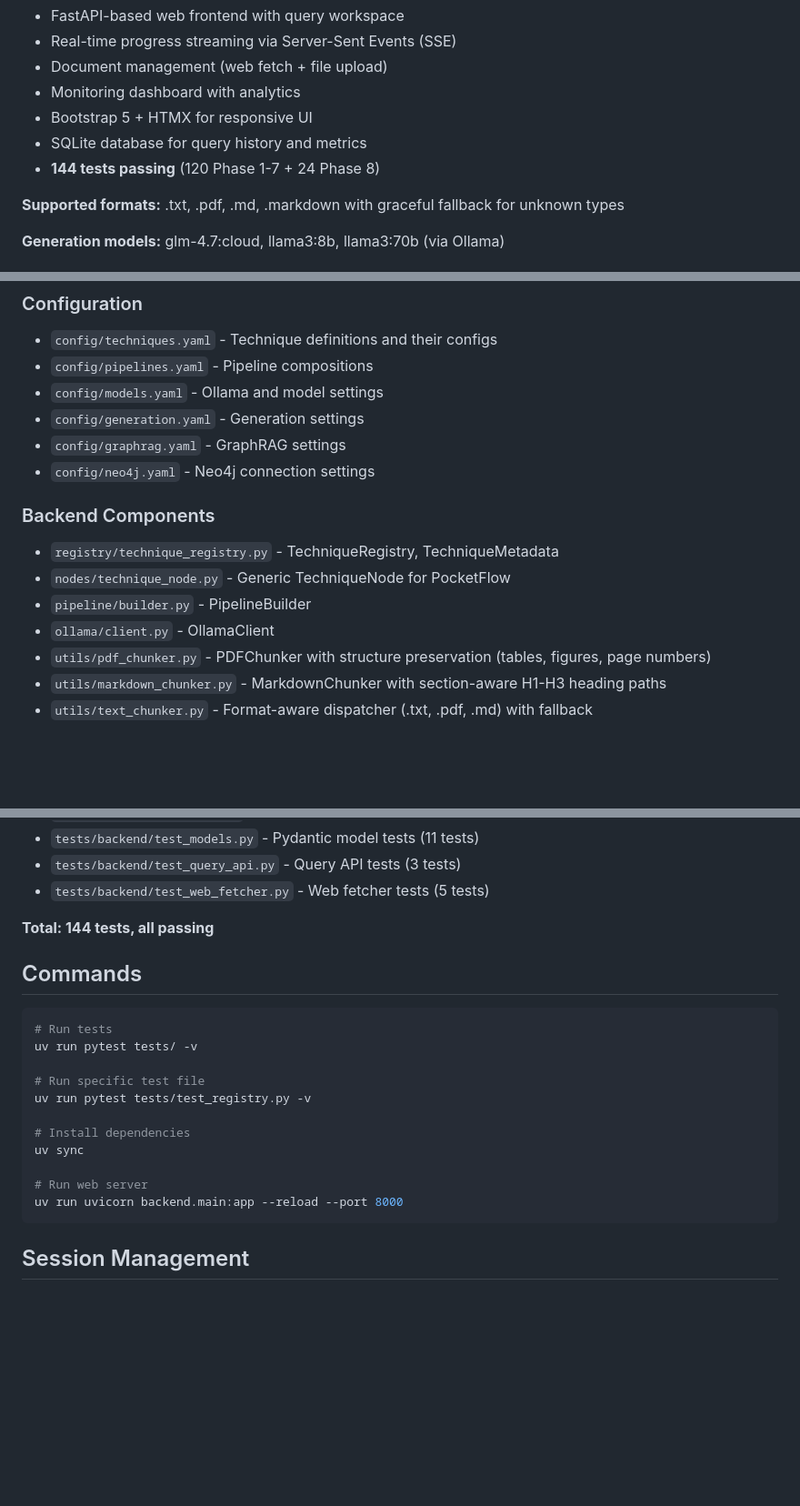
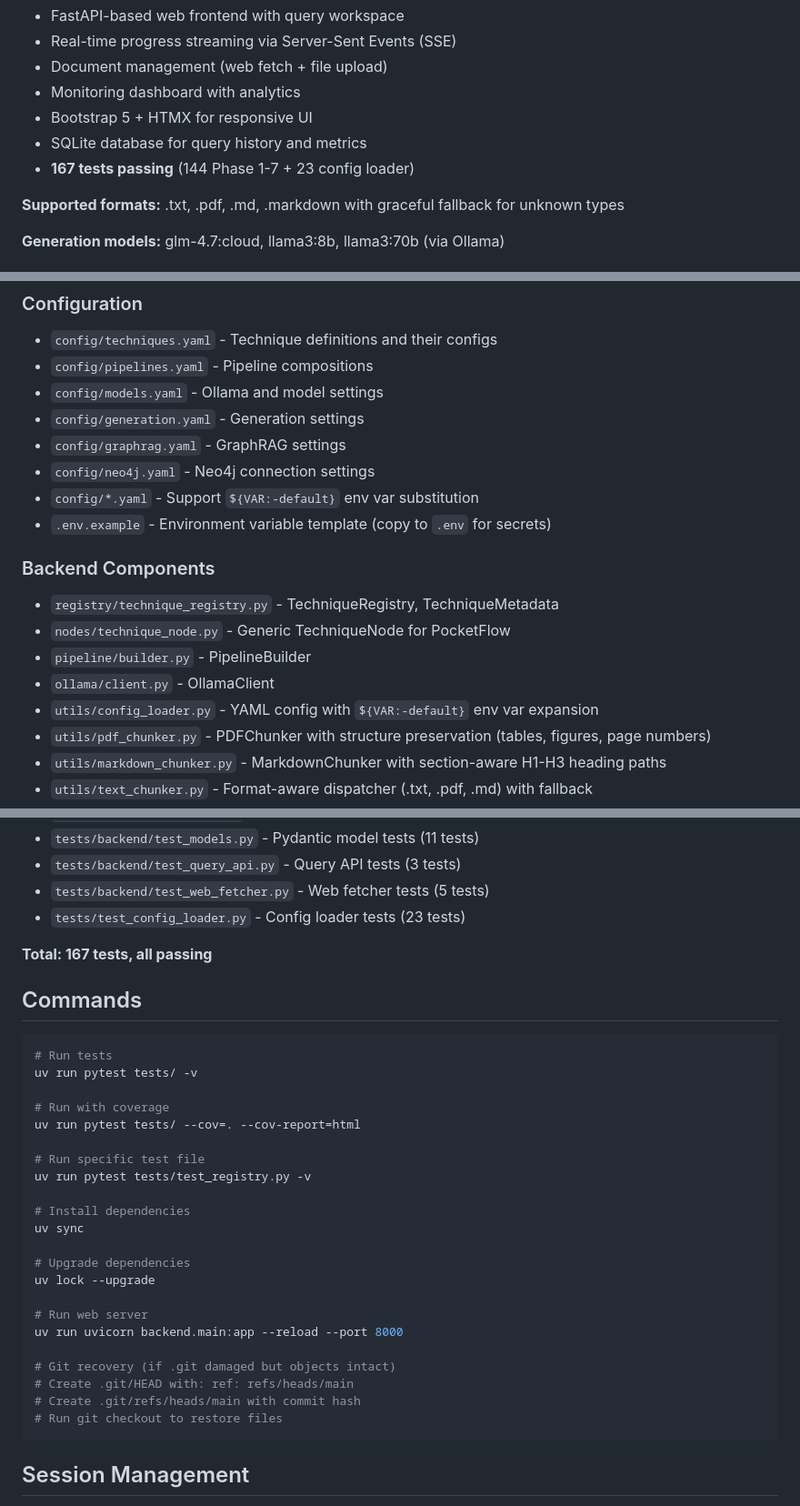
Before and after one commit to katmandoo212/aragsys, a Markdown page: CLAUDE.md, 3 parts joined by grey strips. Shown at 91% size. GitHub-like rendering; blank space fills up the shorter version.

Commit message:
docs: update CLAUDE.md with session learnings
- Update test count from 144 to 167
- Add config_loader.py to Backend Components
- Document env var substitution in config files
- Add .env.example to Configuration section
- Add test_config_loader.py to Tests section
- Add coverage, upgrade, and git recovery commands
- Document dependency-groups.dev format (deprecated tool.uv.dev-dependencies)

Co-Authored-By: Claude Opus 4.6 <noreply@anthropic.com>

````diff
--- a/CLAUDE.md
+++ b/CLAUDE.md
@@ -17,7 +17,7 @@ This repository contains the **Scientific Agentic RAG Framework** - a pluggable,
 - Monitoring dashboard with analytics
 - Bootstrap 5 + HTMX for responsive UI
 - SQLite database for query history and metrics
-- **144 tests passing** (120 Phase 1-7 + 24 Phase 8)
+- **167 tests passing** (144 Phase 1-7 + 23 config loader)
 
 **Supported formats:** .txt, .pdf, .md, .markdown with graceful fallback for unknown types
 
@@ -92,12 +92,15 @@ uv run uvicorn backend.main:app --reload --port 8000
 - `config/generation.yaml` - Generation settings
 - `config/graphrag.yaml` - GraphRAG settings
 - `config/neo4j.yaml` - Neo4j connection settings
+- `config/*.yaml` - Support `${VAR:-default}` env var substitution
+- `.env.example` - Environment variable template (copy to `.env` for secrets)
 
 ### Backend Components
 - `registry/technique_registry.py` - TechniqueRegistry, TechniqueMetadata
 - `nodes/technique_node.py` - Generic TechniqueNode for PocketFlow
 - `pipeline/builder.py` - PipelineBuilder
 - `ollama/client.py` - OllamaClient
+- `utils/config_loader.py` - YAML config with `${VAR:-default}` env var expansion
 - `utils/pdf_chunker.py` - PDFChunker with structure preservation (tables, figures, page numbers)
 - `utils/markdown_chunker.py` - MarkdownChunker with section-aware H1-H3 heading paths
 - `utils/text_chunker.py` - Format-aware dispatcher (.txt, .pdf, .md) with fallback
@@ -154,8 +157,9 @@ uv run uvicorn backend.main:app --reload --port 8000
 - `tests/backend/test_models.py` - Pydantic model tests (11 tests)
 - `tests/backend/test_query_api.py` - Query API tests (3 tests)
 - `tests/backend/test_web_fetcher.py` - Web fetcher tests (5 tests)
+- `tests/test_config_loader.py` - Config loader tests (23 tests)
 
-**Total: 144 tests, all passing**
+**Total: 167 tests, all passing**
 
 ## Commands
 
@@ -163,14 +167,25 @@ uv run uvicorn backend.main:app --reload --port 8000
 # Run tests
 uv run pytest tests/ -v
 
+# Run with coverage
+uv run pytest tests/ --cov=. --cov-report=html
+
 # Run specific test file
 uv run pytest tests/test_registry.py -v
 
 # Install dependencies
 uv sync
 
+# Upgrade dependencies
+uv lock --upgrade
+
 # Run web server
 uv run uvicorn backend.main:app --reload --port 8000
+
+# Git recovery (if .git damaged but objects intact)
+# Create .git/HEAD with: ref: refs/heads/main
+# Create .git/refs/heads/main with commit hash
+# Run git checkout to restore files
 ```
 
 ## Session Management
````
Also changed, not shown: other parts of CLAUDE.md (+1 -0 lines).
